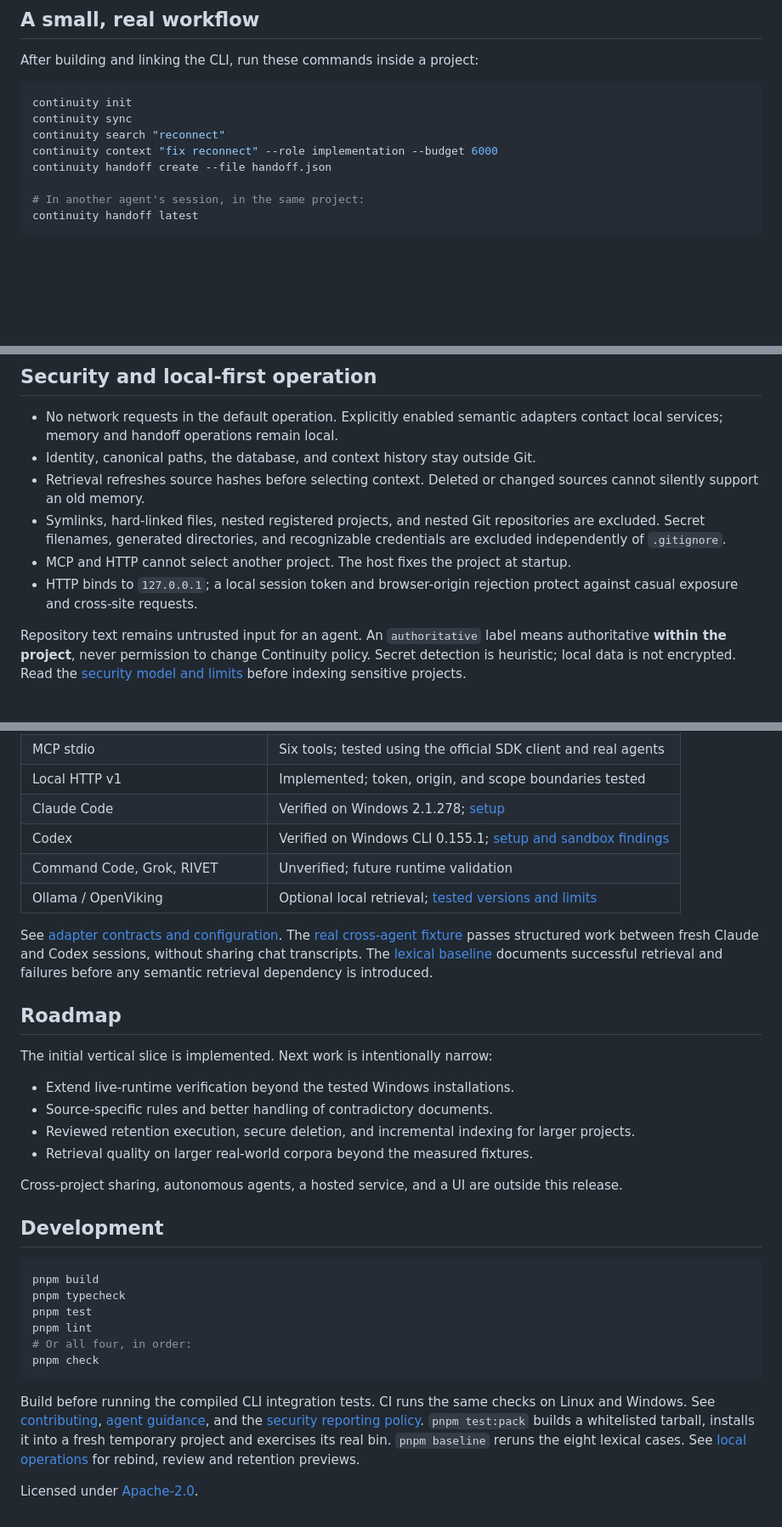
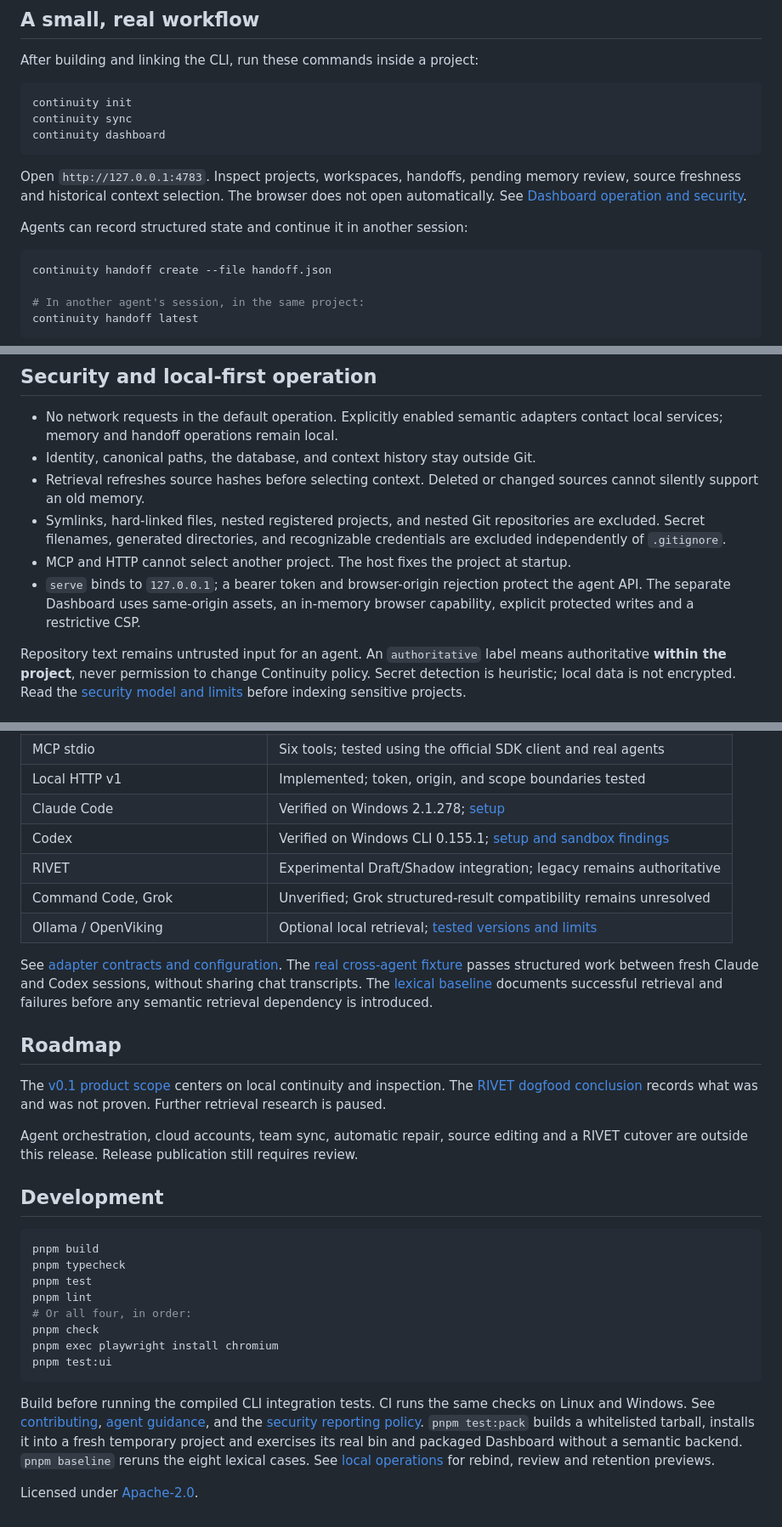
Before and after one commit to cubiix3/continuity, a Markdown page: README.md, 3 parts joined by grey strips. Shown at 85% size. GitHub-like rendering; blank space fills up the shorter version.

````diff
--- a/README.md
+++ b/README.md
@@ -25,8 +29,16 @@ After building and linking the CLI, run these commands inside a project:
 ```sh
 continuity init
 continuity sync
-continuity search "reconnect"
-continuity context "fix reconnect" --role implementation --budget 6000
+continuity dashboard
+```
+
+Open `http://127.0.0.1:4783`. Inspect projects, workspaces, handoffs, pending memory
+review, source freshness and historical context selection. The browser does not
+open automatically. See [Dashboard operation and security](docs/dashboard.md).
+
+Agents can record structured state and continue it in another session:
+
+```sh
 continuity handoff create --file handoff.json
 
 # In another agent's session, in the same project:
@@ -145,8 +159,9 @@ Global flags: `--project <directory>`, `--home <directory>`, `--json`.
   repositories are excluded. Secret filenames, generated directories, and
   recognizable credentials are excluded independently of `.gitignore`.
 - MCP and HTTP cannot select another project. The host fixes the project at startup.
-- HTTP binds to `127.0.0.1`; a local session token and browser-origin rejection
-  protect against casual exposure and cross-site requests.
+- `serve` binds to `127.0.0.1`; a bearer token and browser-origin rejection protect
+  the agent API. The separate Dashboard uses same-origin assets, an in-memory
+  browser capability, explicit protected writes and a restrictive CSP.
 
 Repository text remains untrusted input for an agent. An `authoritative` label
 means authoritative **within the project**, never permission to change Continuity
@@ -162,7 +177,8 @@ policy. Secret detection is heuristic; local data is not encrypted. Read the
 | Local HTTP v1 | Implemented; token, origin, and scope boundaries tested |
 | Claude Code | Verified on Windows 2.1.278; [setup](docs/integrations/claude-code.md) |
 | Codex | Verified on Windows CLI 0.155.1; [setup and sandbox findings](docs/integrations/codex.md) |
-| Command Code, Grok, RIVET | Unverified; future runtime validation |
+| RIVET | Experimental Draft/Shadow integration; legacy remains authoritative |
+| Command Code, Grok | Unverified; Grok structured-result compatibility remains unresolved |
 | Ollama / OpenViking | Optional local retrieval; [tested versions and limits](docs/retrieval.md) |
 
 See [adapter contracts and configuration](docs/adapters.md).
@@ -173,15 +189,12 @@ and failures before any semantic retrieval dependency is introduced.
 
 ## Roadmap
 
-The initial vertical slice is implemented. Next work is intentionally narrow:
+The [v0.1 product scope](docs/product-scope.md) centers on local continuity and
+inspection. The [RIVET dogfood conclusion](docs/research/rivet-dogfood.md) records
+what was and was not proven. Further retrieval research is paused.
 
-- Extend live-runtime verification beyond the tested Windows installations.
-- Source-specific rules and better handling of contradictory documents.
-- Reviewed retention execution, secure deletion, and incremental indexing for larger projects.
-- Retrieval quality on larger real-world corpora beyond the measured fixtures.
-
-Cross-project sharing, autonomous agents, a hosted service, and a UI are outside
-this release.
+Agent orchestration, cloud accounts, team sync, automatic repair, source editing
+and a RIVET cutover are outside this release. Release publication still requires review.
 
 ## Development
 
@@ -192,13 +205,16 @@ pnpm test
 pnpm lint
 # Or all four, in order:
 pnpm check
+pnpm exec playwright install chromium
+pnpm test:ui
 ```
 
 Build before running the compiled CLI integration tests. CI runs the same checks
 on Linux and Windows. See [contributing](CONTRIBUTING.md), [agent guidance](AGENTS.md),
 and the [security reporting policy](SECURITY.md).
 `pnpm test:pack` builds a whitelisted tarball, installs it into a fresh temporary
-project and exercises its real bin. `pnpm baseline` reruns the eight lexical cases.
+project and exercises its real bin and packaged Dashboard without a semantic backend.
+`pnpm baseline` reruns the eight lexical cases.
 See [local operations](docs/operations.md) for rebind, review and retention previews.
 
 Licensed under [Apache-2.0](LICENSE).
````
Also changed, not shown: other parts of README.md (+15 -9 lines), CHANGELOG.md (added, +13 -0 lines), docs/dashboard.md (added, +71 -0 lines), docs/product-scope.md (+1 -1 lines), docs/security.md (+19 -2 lines), docs/screenshots/dashboard.png (added).
